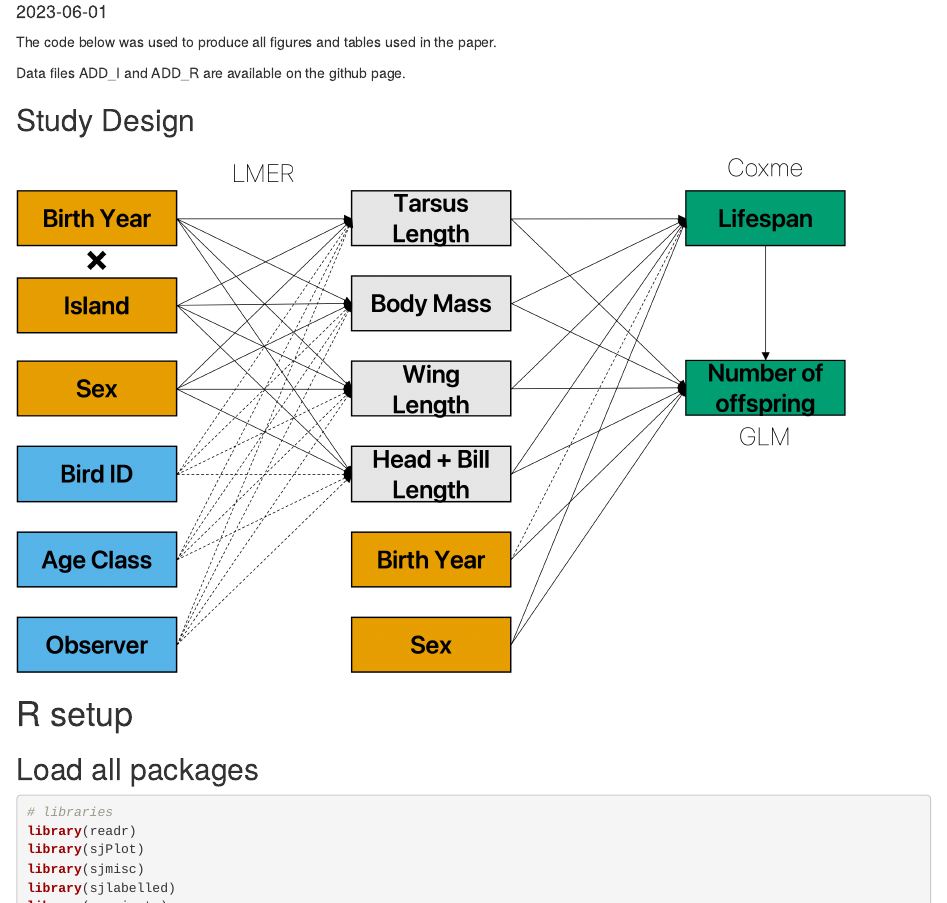
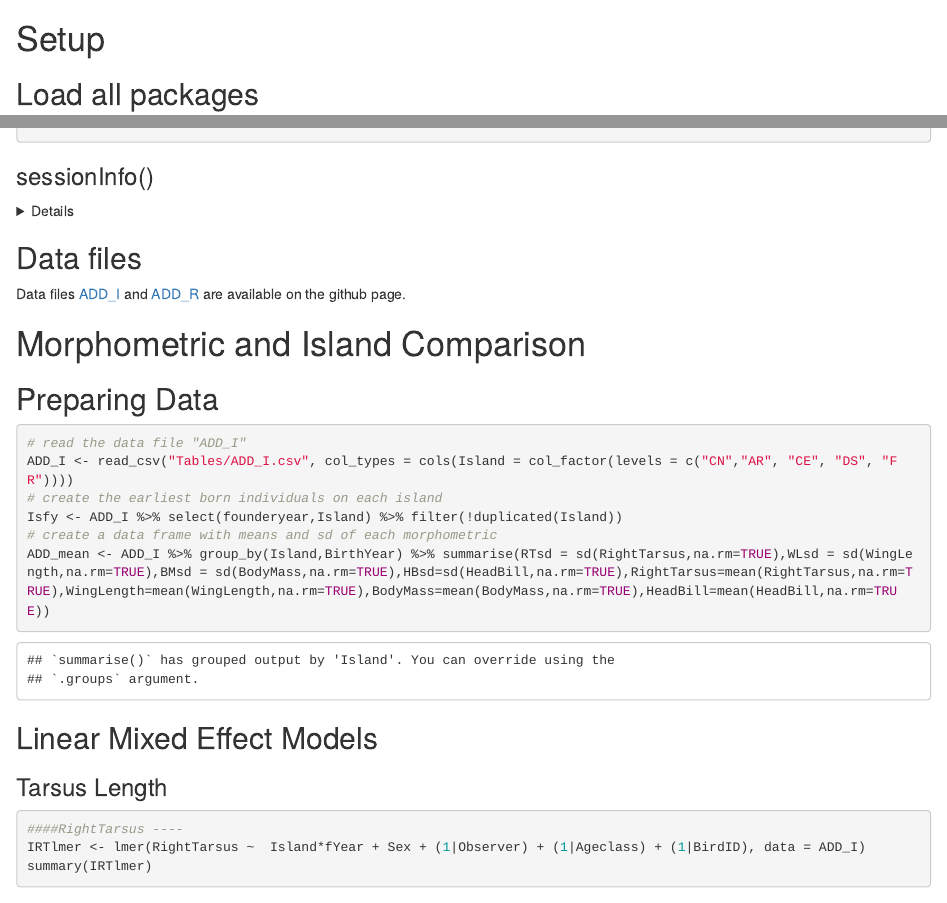
Before and after one commit to Chuen-Lee/Chuen-Lee.github.io, an R Markdown document (pages/2023/SeychellesWarbler/SW_Morph_notebook.Rmd): the page in a window 1100 px wide, from 140 px down before the commit and from 750 px down after it, and a second part further down, joined at a grey line. Rendered offline with R 4.5, knitr and Pandoc, with nearby package versions; code that draws random numbers runs with fixed seeds of ours.

Commit message:
added permalinks to data files

````diff
--- a/pages/2023/SeychellesWarbler/SW_Morph_notebook.Rmd
+++ b/pages/2023/SeychellesWarbler/SW_Morph_notebook.Rmd
@@ -14,16 +14,11 @@ permalink: /sw_morph
 knitr::opts_chunk$set(echo = TRUE)
 ```
 
-The code below was used to produce all figures and tables used in the paper.
-
-Data files ADD_I and ADD_R are available on the github page.
-
-
 ## Study Design
 
 ![](Output/StudyDesign.png)
 
-# R setup
+# Setup
 
 ## Load all packages
 
@@ -53,11 +48,16 @@ library(ehahelper)
 library(dena)
 library(tidyr)
 ```
+### sessionInfo()
 <details>
 ```{r}
 sessionInfo()
 ```
 </details>
+
+## Data files
+Data files [ADD_I](https://github.com/Chuen-Lee/Chuen-Lee.github.io/blob/f4968a001d34c522a912ba3a350bb058d50a4775/pages/2023/SeychellesWarbler/Tables/ADD_I.csv) and [ADD_R](https://github.com/Chuen-Lee/Chuen-Lee.github.io/blob/f4968a001d34c522a912ba3a350bb058d50a4775/pages/2023/SeychellesWarbler/Tables/ADD_R.csv) are available on the github page.
+
 # Morphometric and Island Comparison
 
 ## Preparing Data
````
